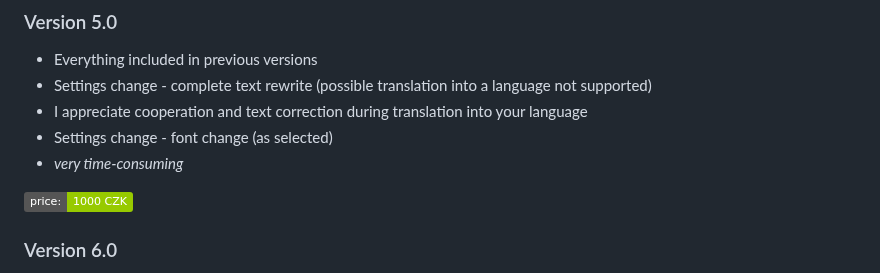
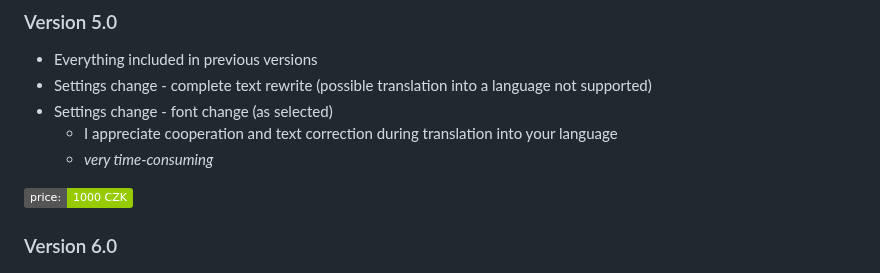
Before and after one commit to PepikVaio/reMarkable_re-Planner, a Markdown page: .github/PAYMENT.md, the part around the change. Drawn GitHub-style; badges without logos.

```diff
--- a/.github/PAYMENT.md
+++ b/.github/PAYMENT.md
@@ -58,9 +58,9 @@ You can choose from 3 versions (LITE, PRO, VIP)
 ### Version 5.0
 * Everything included in previous versions
 * Settings change - complete text rewrite (possible translation into a language not supported)
-* I appreciate cooperation and text correction during translation into your language
 * Settings change - font change (as selected)
-* *very time-consuming*
+  * I appreciate cooperation and text correction during translation into your language
+  * *very time-consuming*
 
 [![Price: 1000 CZK](https://img.shields.io/badge/price:-1000_CZK-green)](https://github.com/PepikVaio/reMarkable_re-Planner/blob/main/.github/PAYMENT_AirBank/1000%20K%C4%8D.png)
 
```
